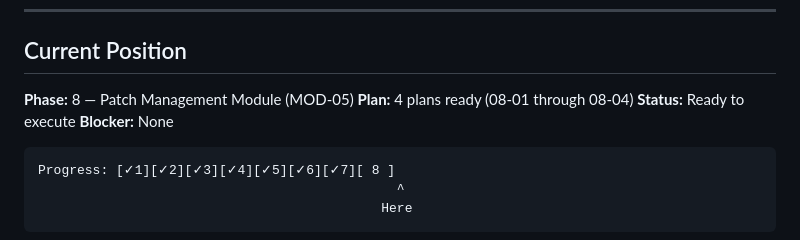
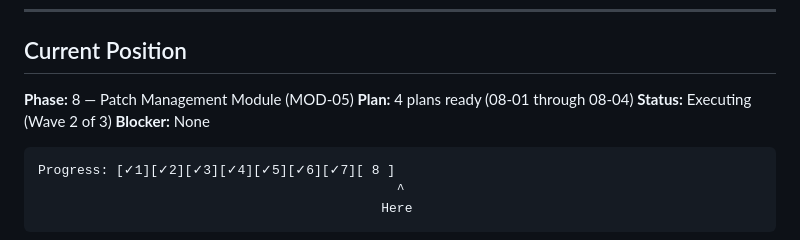
Before and after one commit to Bgarrison84/pipeline-cyber-training, a Markdown page: .planning/STATE.md, the part around the change. GitHub-like rendering.

Commit message:
docs(phase-8): update tracking after wave 1 — plan 08-01 complete

````diff
--- a/.planning/STATE.md
+++ b/.planning/STATE.md
@@ -26,7 +26,7 @@ progress:
 
 **Phase:** 8 — Patch Management Module (MOD-05)
 **Plan:** 4 plans ready (08-01 through 08-04)
-**Status:** Ready to execute
+**Status:** Executing (Wave 2 of 3)
 **Blocker:** None
 
 ```
````
Also changed, not shown: .planning/ROADMAP.md (+1 -1 lines).
